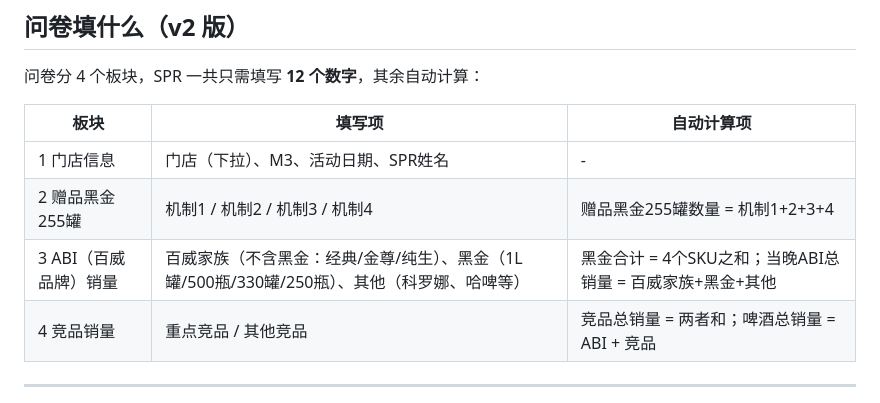
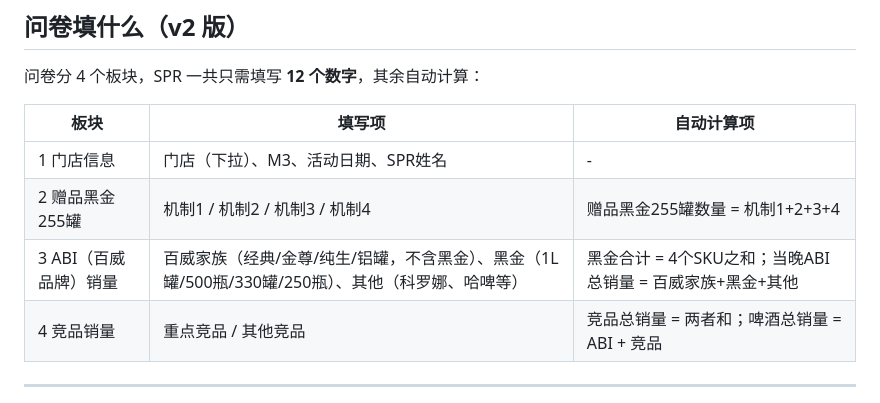
Before and after one commit to ltkl66/BUD-MGN-night, a Markdown page: README.md, the part around the change. GitHub-like rendering.

Commit message:
M3 汤志红→汤智红；百威家族括号文案改为（经典/金尊/纯生/铝罐）

```diff
--- a/README.md
+++ b/README.md
@@ -26,7 +26,7 @@
 |---|---|---|
 | 1 门店信息 | 门店（下拉）、M3、活动日期、SPR姓名 | - |
 | 2 赠品黑金255罐 | 机制1 / 机制2 / 机制3 / 机制4 | 赠品黑金255罐数量 = 机制1+2+3+4 |
-| 3 ABI（百威品牌）销量 | 百威家族（不含黑金：经典/金尊/纯生）、黑金（1L罐/500瓶/330罐/250瓶）、其他（科罗娜、哈啤等） | 黑金合计 = 4个SKU之和；当晚ABI总销量 = 百威家族+黑金+其他 |
+| 3 ABI（百威品牌）销量 | 百威家族（经典/金尊/纯生/铝罐，不含黑金）、黑金（1L罐/500瓶/330罐/250瓶）、其他（科罗娜、哈啤等） | 黑金合计 = 4个SKU之和；当晚ABI总销量 = 百威家族+黑金+其他 |
 | 4 竞品销量 | 重点竞品 / 其他竞品 | 竞品总销量 = 两者和；啤酒总销量 = ABI + 竞品 |
 
 ---
```
